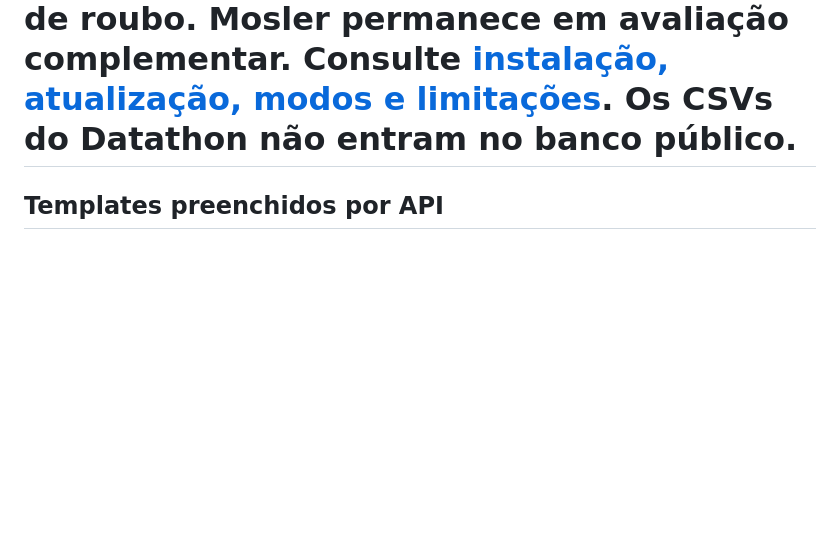
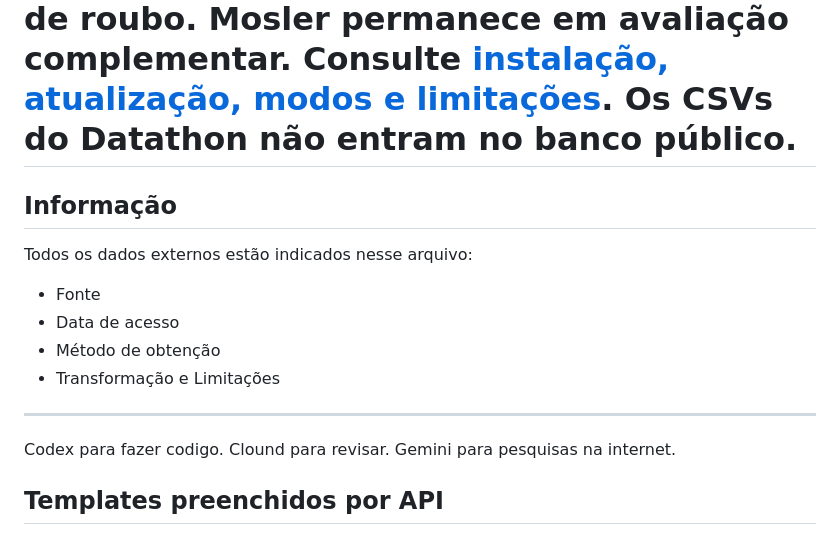
Before and after one commit to 0mthsxz0/BB-Dataton, a Markdown page: README.md, the part around the change. Drawn GitHub-style; blank space fills up the shorter version.

Commit message:
Add external data sources information to README
Added information section detailing external data sources.

```diff
--- a/README.md
+++ b/README.md
@@ -10,6 +10,18 @@ explicitamente para o evento de roubo. Mosler permanece em avaliação complemen
 Consulte [instalação, atualização, modos e limitações](docs/INTEGRACAO_SEGURANCA.md).
 Os CSVs do Datathon não entram no banco público.
 =======
+## Informação
+
+Todos os dados externos estão indicados nesse arquivo:
+ - Fonte
+ - Data de acesso
+ - Método de obtenção
+ - Transformação e Limitações
+-----------------------------------------------------
+ Codex para fazer codigo.
+ Clound para revisar.
+ Gemini para pesquisas na internet.
+
 ## Templates preenchidos por API
 
 O fluxo de teste pode fazer uma chamada HTTP por empresa-estabelecimento, reutilizando o mesmo motor do lote e retornando a linha consolidada e suas coberturas. Consulte [contrato, execução e equivalência verificada](docs/API_TEMPLATES.md). Os resultados da base comum estão em `entregas/templates-teste-api/`.
```
